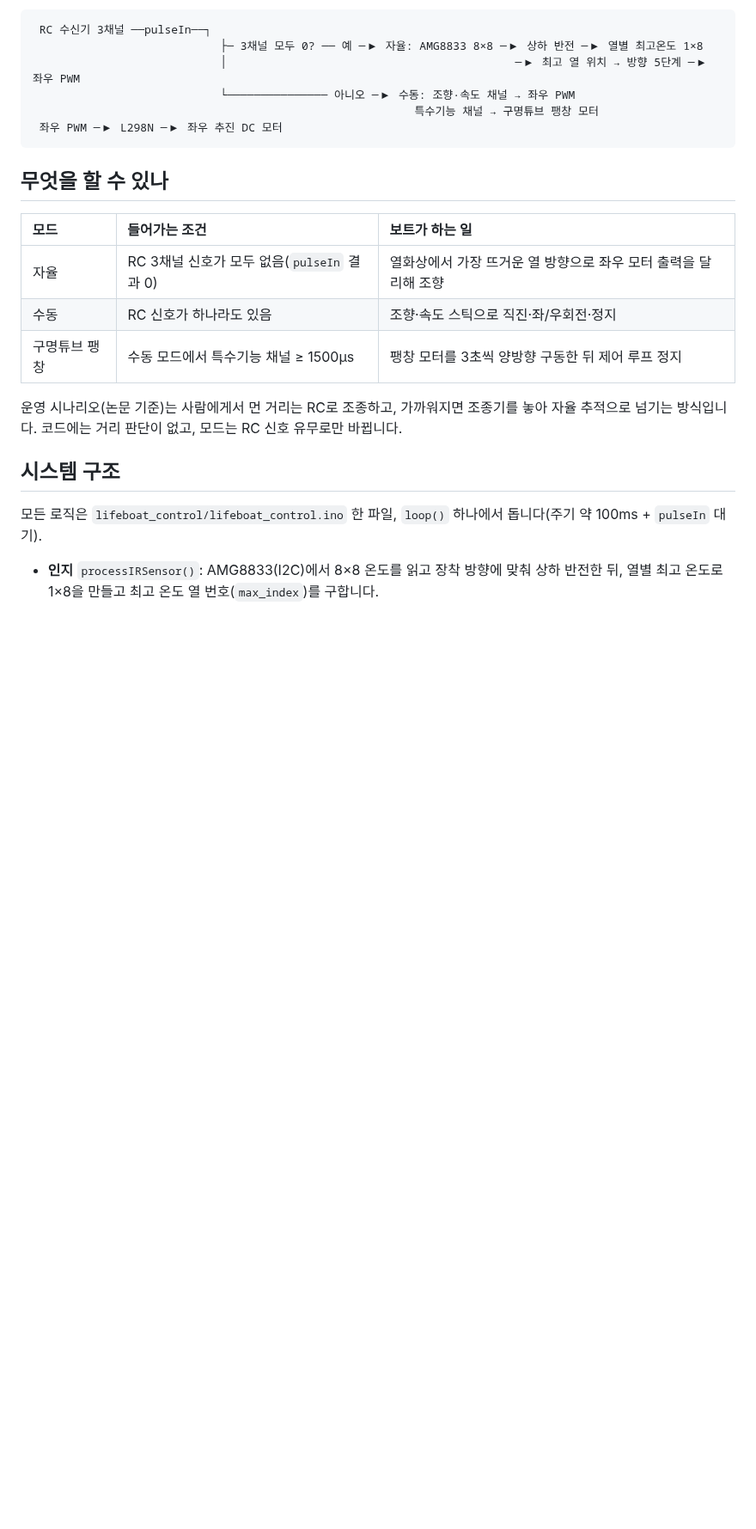
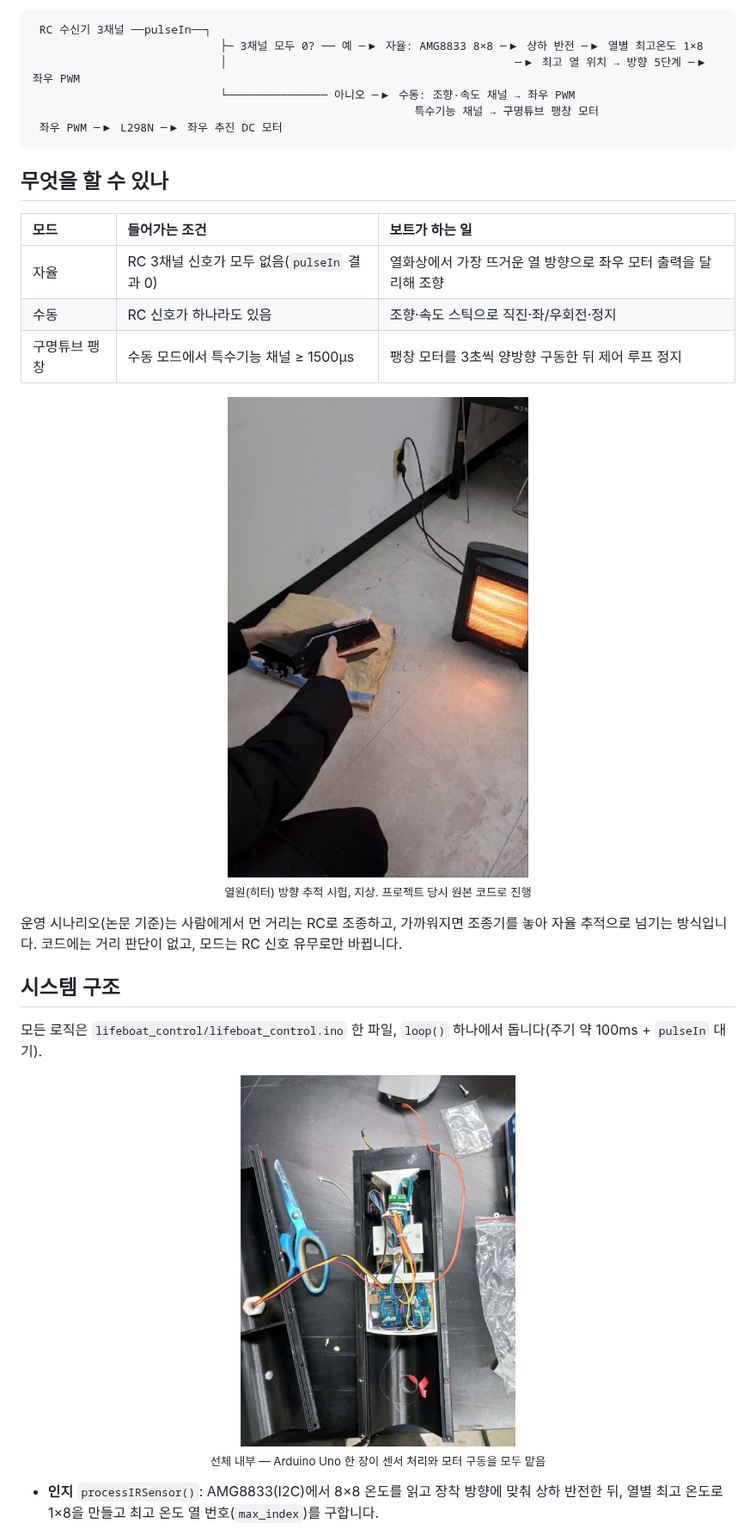
Before and after one commit to gwanhuiGIM/grad_proj, a Markdown page: README.md, the part around one of its changes. Shown at 86% size. Rendered like a GitHub page; pictures changed too: docs/images/heat_tracking_test.jpg (added), docs/images/hull_interior.jpg (added); blank space fills up the shorter version.

Commit message:
docs: README에 발표 자료 그림 추가

```diff
--- a/README.md
+++ b/README.md
@@ -24,9 +24,19 @@
 | 수동 | RC 신호가 하나라도 있음 | 조향·속도 스틱으로 직진·좌/우회전·정지 |
 | 구명튜브 팽창 | 수동 모드에서 특수기능 채널 ≥ 1500µs | 팽창 모터를 3초씩 양방향 구동한 뒤 제어 루프 정지 |
 
+<p align="center">
+  <img src="docs/images/heat_tracking_test.jpg" width="360" alt="보트를 손에 들고 전기히터 쪽으로 향하게 한 열원 추적 시험"><br>
+  <sub>열원(히터) 방향 추적 시험, 지상. 프로젝트 당시 원본 코드로 진행</sub>
+</p>
+
 운영 시나리오(논문 기준)는 사람에게서 먼 거리는 RC로 조종하고, 가까워지면 조종기를 놓아 자율 추적으로 넘기는 방식입니다. 코드에는 거리 판단이 없고, 모드는 RC 신호 유무로만 바뀝니다.
 
 ## 시스템 구조
 모든 로직은 `lifeboat_control/lifeboat_control.ino` 한 파일, `loop()` 하나에서 돕니다(주기 약 100ms + `pulseIn` 대기).
 
+<p align="center">
+  <img src="docs/images/hull_interior.jpg" width="320" alt="선체를 열어 본 내부, Arduino Uno와 배선"><br>
+  <sub>선체 내부 — Arduino Uno 한 장이 센서 처리와 모터 구동을 모두 맡음</sub>
+</p>
+
 - **인지** `processIRSensor()`: AMG8833(I2C)에서 8×8 온도를 읽고 장착 방향에 맞춰 상하 반전한 뒤, 열별 최고 온도로 1×8을 만들고 최고 온도 열 번호(`max_index`)를 구합니다.
```
Also changed, not shown: other parts of README.md (+15 -3 lines), docs/images/circuit_fritzing.jpg (added), docs/images/ir_8x8_to_1x8.png (added).
